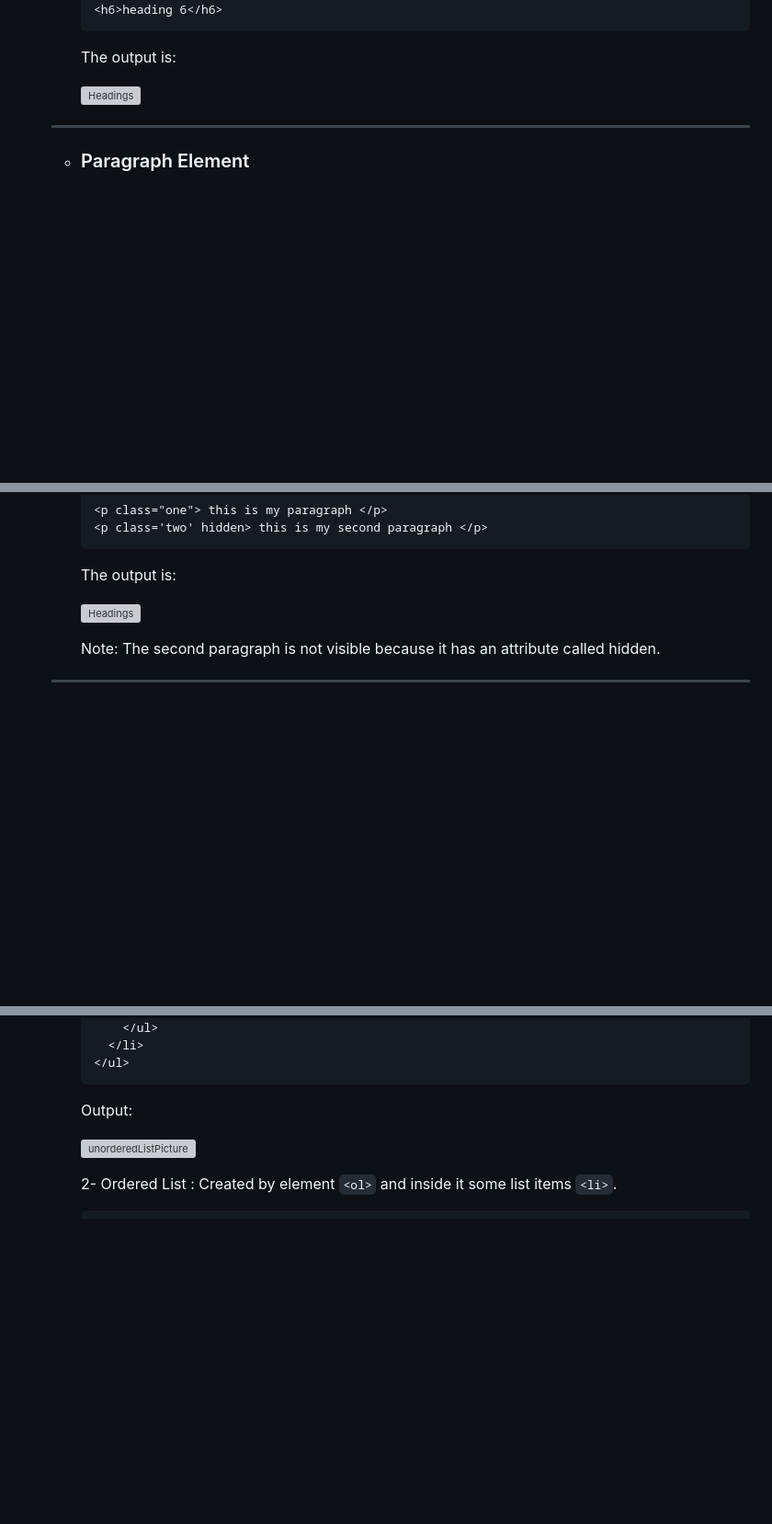
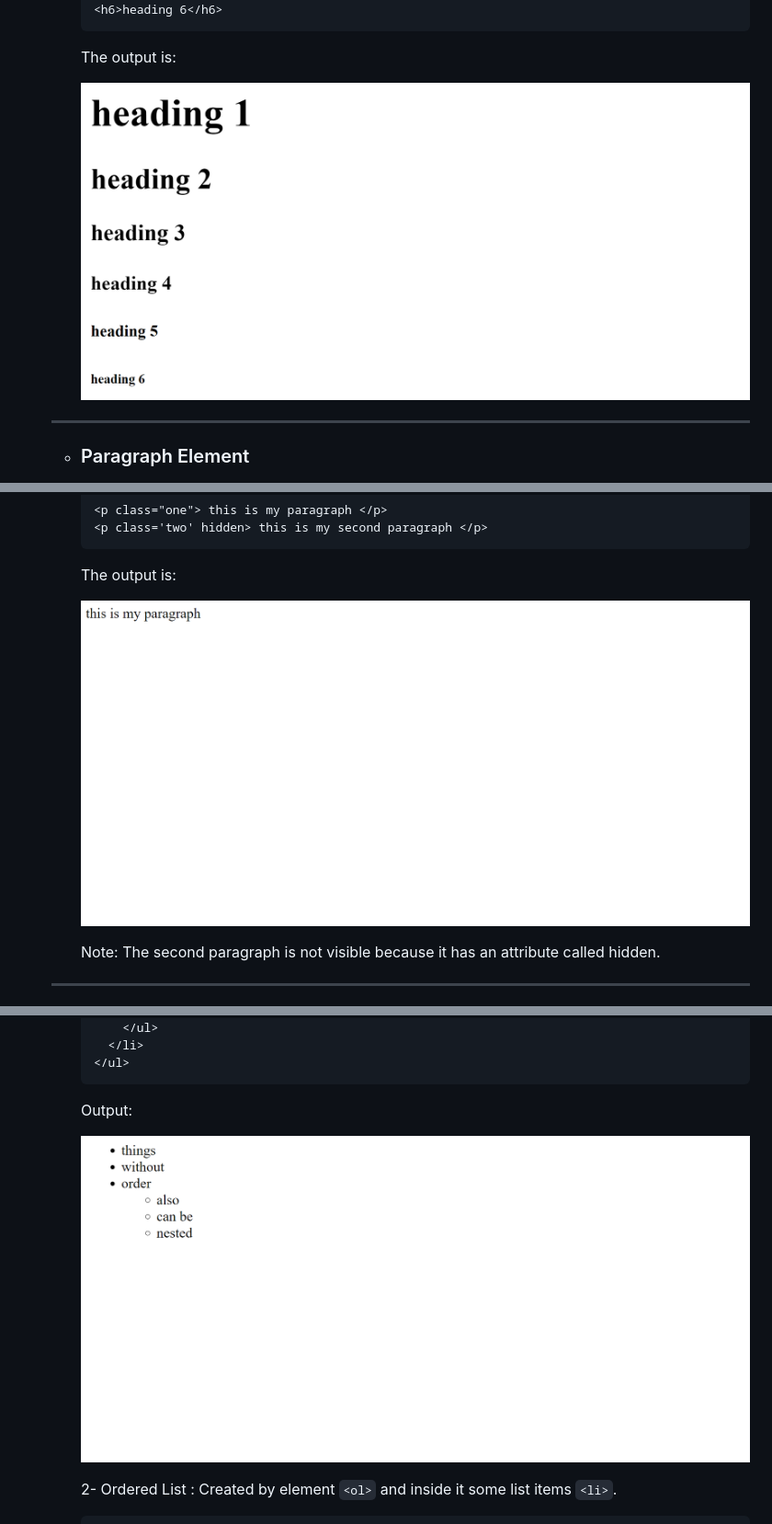
Before and after one commit to Open-Source-Community/OSC-25-Front-End-Material, a Markdown page: HTML/Session-one/Readme.md, 3 parts joined by grey strips. Shown: that part at 92% size. Rendered like a GitHub page; pictures changed too: HTML/imgs/Headings.png (added), HTML/imgs/Paragraph.png (added), HTML/imgs/UnorderedList.png (added); blank space fills up the shorter version; grey boxes are pictures that could not be loaded.

```diff
--- a/HTML/Session-one/Readme.md
+++ b/HTML/Session-one/Readme.md
@@ -182,7 +182,7 @@
 
       The output is:
 
-      ![Headings](./imgs/Headings.png)
+      ![Headings](../imgs/Headings.png)
 
   ----------------------------------------------------------------
 
@@ -207,7 +207,7 @@
 
       The output is:
 
-      ![Headings](./imgs/Paragraph.png)
+      ![Headings](../imgs/Paragraph.png)
 
       Note: The second paragraph is not visible because it has an attribute called hidden.
 
@@ -303,7 +303,7 @@
 
     Output:
 
-    ![unorderedListPicture](./imgs/UnorderedList.png)
+    ![unorderedListPicture](../imgs/UnorderedList.png)
 
     2- Ordered List : Created by element `<ol>` and inside it some list items `<li>`.
 
```
Also changed, not shown: other parts of HTML/Session-one/Readme.md (+3 -3 lines), HTML/imgs/DescriptionList.png (added), HTML/imgs/OrderedList.png (added), HTML/imgs/Span.png (added).
